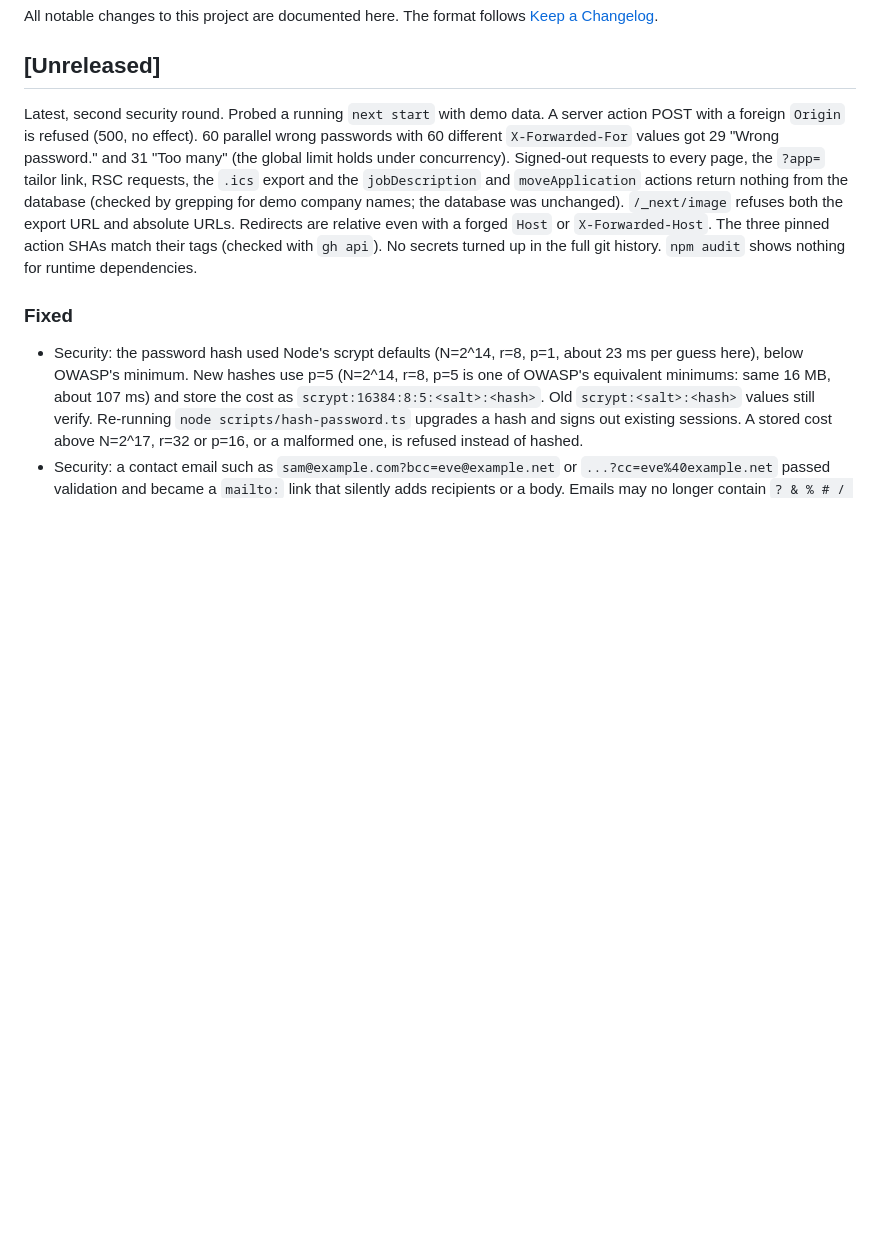
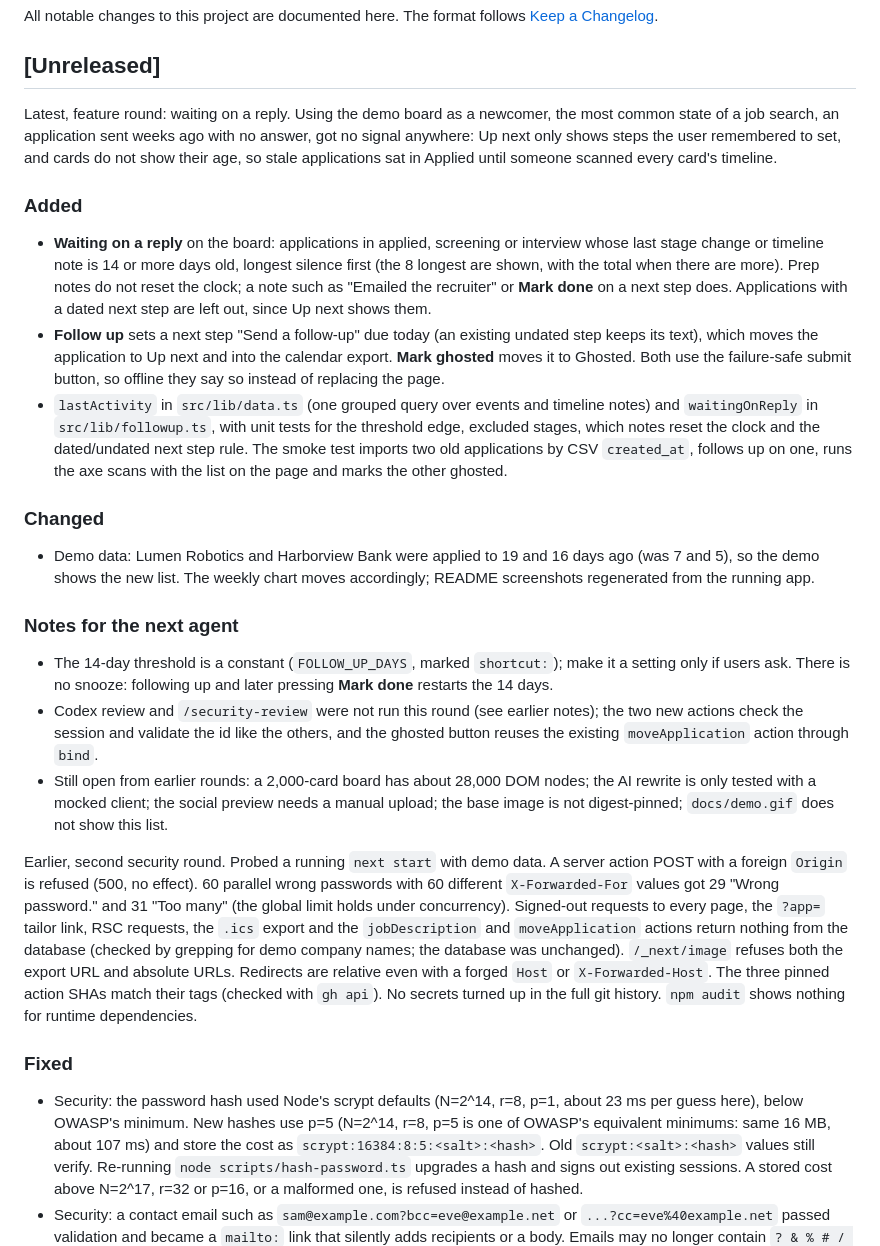
Before and after one commit to Habibeyilmazz/offerlog, a Markdown page: CHANGELOG.md, the part around the change. Rendered like a GitHub page; blank space fills up the shorter version.

```diff
--- a/CHANGELOG.md
+++ b/CHANGELOG.md
@@ -4,7 +4,25 @@ All notable changes to this project are documented here. The format follows [Kee
 
 ## [Unreleased]
 
-Latest, second security round. Probed a running `next start` with demo data. A server action POST with a foreign `Origin` is refused (500, no effect). 60 parallel wrong passwords with 60 different `X-Forwarded-For` values got 29 "Wrong password." and 31 "Too many" (the global limit holds under concurrency). Signed-out requests to every page, the `?app=` tailor link, RSC requests, the `.ics` export and the `jobDescription` and `moveApplication` actions return nothing from the database (checked by grepping for demo company names; the database was unchanged). `/_next/image` refuses both the export URL and absolute URLs. Redirects are relative even with a forged `Host` or `X-Forwarded-Host`. The three pinned action SHAs match their tags (checked with `gh api`). No secrets turned up in the full git history. `npm audit` shows nothing for runtime dependencies.
+Latest, feature round: waiting on a reply. Using the demo board as a newcomer, the most common state of a job search, an application sent weeks ago with no answer, got no signal anywhere: Up next only shows steps the user remembered to set, and cards do not show their age, so stale applications sat in Applied until someone scanned every card's timeline.
+
+### Added
+
+- **Waiting on a reply** on the board: applications in applied, screening or interview whose last stage change or timeline note is 14 or more days old, longest silence first (the 8 longest are shown, with the total when there are more). Prep notes do not reset the clock; a note such as "Emailed the recruiter" or **Mark done** on a next step does. Applications with a dated next step are left out, since Up next shows them.
+- **Follow up** sets a next step "Send a follow-up" due today (an existing undated step keeps its text), which moves the application to Up next and into the calendar export. **Mark ghosted** moves it to Ghosted. Both use the failure-safe submit button, so offline they say so instead of replacing the page.
+- `lastActivity` in `src/lib/data.ts` (one grouped query over events and timeline notes) and `waitingOnReply` in `src/lib/followup.ts`, with unit tests for the threshold edge, excluded stages, which notes reset the clock and the dated/undated next step rule. The smoke test imports two old applications by CSV `created_at`, follows up on one, runs the axe scans with the list on the page and marks the other ghosted.
+
+### Changed
+
+- Demo data: Lumen Robotics and Harborview Bank were applied to 19 and 16 days ago (was 7 and 5), so the demo shows the new list. The weekly chart moves accordingly; README screenshots regenerated from the running app.
+
+### Notes for the next agent
+
+- The 14-day threshold is a constant (`FOLLOW_UP_DAYS`, marked `shortcut:`); make it a setting only if users ask. There is no snooze: following up and later pressing **Mark done** restarts the 14 days.
+- Codex review and `/security-review` were not run this round (see earlier notes); the two new actions check the session and validate the id like the others, and the ghosted button reuses the existing `moveApplication` action through `bind`.
+- Still open from earlier rounds: a 2,000-card board has about 28,000 DOM nodes; the AI rewrite is only tested with a mocked client; the social preview needs a manual upload; the base image is not digest-pinned; `docs/demo.gif` does not show this list.
+
+Earlier, second security round. Probed a running `next start` with demo data. A server action POST with a foreign `Origin` is refused (500, no effect). 60 parallel wrong passwords with 60 different `X-Forwarded-For` values got 29 "Wrong password." and 31 "Too many" (the global limit holds under concurrency). Signed-out requests to every page, the `?app=` tailor link, RSC requests, the `.ics` export and the `jobDescription` and `moveApplication` actions return nothing from the database (checked by grepping for demo company names; the database was unchanged). `/_next/image` refuses both the export URL and absolute URLs. Redirects are relative even with a forged `Host` or `X-Forwarded-Host`. The three pinned action SHAs match their tags (checked with `gh api`). No secrets turned up in the full git history. `npm audit` shows nothing for runtime dependencies.
 
 ### Fixed
 
```
Also changed, not shown: README.md (+2 -1 lines), docs/screenshots/analytics.png, docs/screenshots/board.png, docs/screenshots/mobile-analytics-dark.png, docs/screenshots/mobile-board.png.
